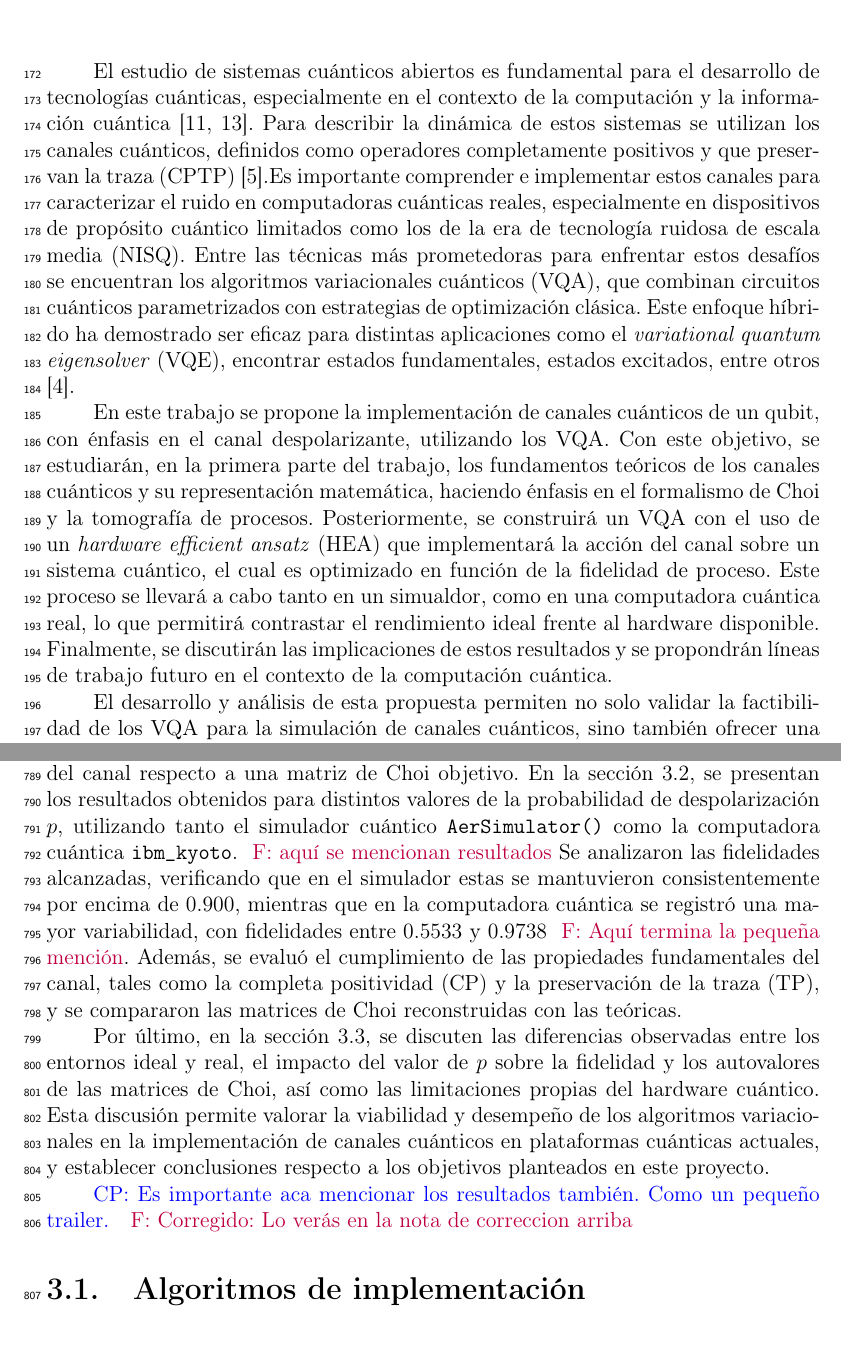
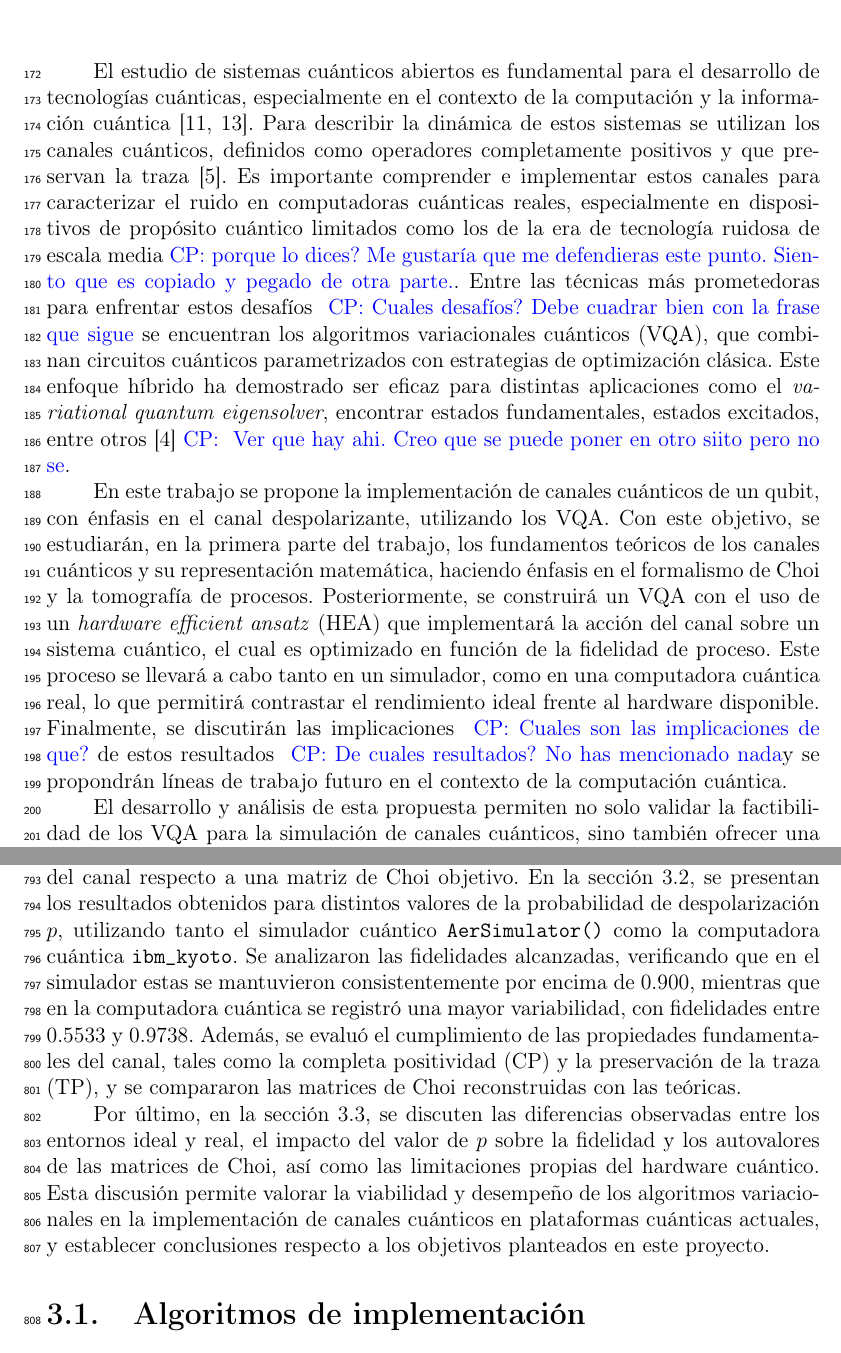
Before and after one commit to f98ch/EPS, a LaTeX thesis (tesis/main.tex): two parts of pages 15 and 47 of 62, joined at a grey line, cut so that both start at the same text. Compiled offline with pdfLaTeX.

```diff
--- a/tesis/main.tex
+++ b/tesis/main.tex
@@ -230,11 +230,44 @@
 % }}}
 \chapter*{INTRODUCCIÓN} % {{{
 \addcontentsline{toc}{chapter}{INTRODUCCIÓN}
-El estudio de sistemas cuánticos abiertos es fundamental para el desarrollo de tecnologías cuánticas, especialmente en el contexto de la computación y la información cuántica \cite{nielsen_chuang_2011, schlosshauer2007decoherence}. Para describir la dinámica de estos sistemas se utilizan los canales cuánticos, definidos como operadores completamente positivos y que preservan la traza (CPTP) \cite{Choi2024}.Es importante comprender e implementar estos canales para caracterizar el ruido en computadoras cuánticas reales, especialmente en dispositivos de propósito cuántico limitados como los de la era de tecnología ruidosa de escala media (NISQ). Entre las técnicas más prometedoras para enfrentar estos desafíos se encuentran los algoritmos variacionales cuánticos (VQA), que combinan circuitos cuánticos parametrizados con estrategias de optimización clásica. Este enfoque híbrido ha demostrado ser eficaz para distintas aplicaciones como el \textit{variational quantum eigensolver} (VQE), encontrar estados fundamentales, estados excitados, entre otros \cite{VQA}.
-
-En este trabajo se propone la implementación de canales cuánticos de un qubit, con énfasis en el canal despolarizante, utilizando los VQA. Con este objetivo, se estudiarán, en la primera parte del trabajo, los fundamentos teóricos de los canales cuánticos y su representación matemática, haciendo énfasis en el formalismo de Choi y la tomografía de procesos. Posteriormente, se construirá un VQA con el uso de un \textit{hardware efficient ansatz} (HEA)  que implementará la acción del canal sobre un sistema cuántico, el cual es optimizado en función  de la fidelidad de proceso. Este proceso se llevará a cabo tanto en un simualdor, como en una computadora cuántica real, lo que permitirá contrastar el rendimiento ideal frente al hardware disponible. Finalmente, se discutirán las implicaciones de estos resultados y se propondrán líneas de trabajo futuro en el contexto de la computación cuántica.
-
-El desarrollo y análisis de esta propuesta permiten no solo validar la factibilidad de los VQA para la simulación de canales cuánticos, sino también ofrecer una herramienta versátil para el diseño de algoritmos tolerantes a errores y estrategias de corrección cuántica.
+El estudio de sistemas cuánticos abiertos es fundamental para el desarrollo de
+tecnologías cuánticas, especialmente en el contexto de la computación y la
+información cuántica \cite{nielsen_chuang_2011, schlosshauer2007decoherence}.
+Para describir la dinámica de estos sistemas se utilizan los canales cuánticos,
+definidos como operadores completamente positivos y que preservan la traza~\cite{Choi2024}. Es importante comprender e implementar estos canales
+para caracterizar el ruido en computadoras cuánticas reales, especialmente en
+dispositivos de propósito cuántico limitados como los de la era de tecnología
+ruidosa de escala media\cpnote{porque lo dices? Me gustaría que me defendieras
+este punto. Siento que es copiado y pegado de otra parte.}. Entre las técnicas
+más prometedoras para
+enfrentar estos desafíos \cpnote{Cuales desafíos? Debe cuadrar bien
+con la frase que sigue} se encuentran los algoritmos
+variacionales cuánticos
+(VQA), que combinan circuitos cuánticos parametrizados con estrategias de
+optimización clásica. Este enfoque híbrido ha demostrado ser eficaz para
+distintas aplicaciones como el \textit{variational quantum eigensolver},
+encontrar estados fundamentales, estados excitados, entre otros \cite{VQA}\cpnote{
+Ver que hay ahi. Creo que se puede poner en otro siito pero no se}.
+
+En este trabajo se propone la implementación de canales cuánticos de un qubit,
+con énfasis en el canal despolarizante, utilizando los VQA. Con este objetivo,
+se estudiarán, en la primera parte del trabajo, los fundamentos teóricos de los
+canales cuánticos y su representación matemática, haciendo énfasis en el
+formalismo de Choi y la tomografía de procesos. Posteriormente, se construirá
+un VQA con el uso de un \textit{hardware efficient ansatz} (HEA)  que
+implementará la acción del canal sobre un sistema cuántico, el cual es
+optimizado en función  de la fidelidad de proceso. Este proceso se llevará a
+cabo tanto en un simulador, como en una computadora cuántica real, lo que
+permitirá contrastar el rendimiento ideal frente al hardware disponible.
+Finalmente, se discutirán las implicaciones \cpnote{Cuales son las implicaciones de que?}
+de estos resultados \cpnote{De cuales
+resultados? No has mencionado nada}y se propondrán
+líneas de trabajo futuro en el contexto de la computación cuántica.
+
+El desarrollo y análisis de esta propuesta permiten no solo validar la
+factibilidad de los VQA para la simulación de canales cuánticos, sino también
+ofrecer una herramienta versátil para el diseño de algoritmos tolerantes a
+errores y estrategias de corrección cuántica.
 \cpnote{Esta es la intro total? Me parece que el primer parrafo y el segundo no están
 bien conectados} \felnote{Corregido: Redacté la introducción final en esta iteración.}
 
@@ -1450,10 +1483,3 @@
 % }}}
 \chapter{RESULTADOS PARA EL CANAL DESPOLARIZANTE DE UN QUBIT } \label{cap:resultados} % {{{
 % Introducción % {{{
-Este capítulo presenta los resultados de la implementación del canal despolarizante (DP) de un qubit mediante algoritmos variacionales cuánticos (VQA), como fue planteado en el Capítulo~\ref{cap:algoritmos_variacionales}. En la sección~\ref{sec:algoritmos_vqa}, se describe la programación del VQA en Python utilizando la librería Qiskit, detallando las funciones empleadas para construir el circuito, ejecutar la tomografía de proceso y optimizar la fidelidad del canal respecto a una matriz de Choi objetivo.  En la sección \ref{sec:resultados_dp}, se presentan los resultados obtenidos para distintos valores de la probabilidad de despolarización $p$, utilizando tanto el simulador cuántico \texttt{AerSimulator()} como la computadora cuántica \texttt{ibm\_kyoto}.  \felnote{aquí se mencionan resultados }Se analizaron las fidelidades alcanzadas, verificando que en el simulador estas se mantuvieron consistentemente por encima de 0.900, mientras que en la computadora cuántica se registró una mayor variabilidad, con fidelidades entre 0.5533 y 0.9738 \felnote{Aquí termina la pequeña mención}. Además, se evaluó el cumplimiento de las propiedades fundamentales del canal, tales como la completa positividad (CP) y la preservación de la traza (TP), y se compararon las matrices de Choi reconstruidas con las teóricas.
-
-Por último, en la sección~\ref{sec:discusion_dp}, se discuten las diferencias observadas entre los entornos ideal y real, el impacto del valor de $p$ sobre la fidelidad y los autovalores de las matrices de Choi, así como las limitaciones propias del hardware cuántico. Esta discusión permite valorar la viabilidad y desempeño de los algoritmos variacionales en la implementación de canales cuánticos en plataformas cuánticas actuales, y establecer conclusiones respecto a los objetivos planteados en este proyecto.
-
-
-
-\cpnote{Es importante aca mencionar los resultados también. Como un pequeño trailer. } \felnote{Corregido: Lo verás en la nota de correccion arriba }
@@ -1460,3 +1490,28 @@
+Python utilizando la librería Qiskit, detallando las funciones empleadas para
+construir el circuito, ejecutar la tomografía de proceso y optimizar la
+fidelidad del canal respecto a una matriz de Choi objetivo.  En la sección
+\ref{sec:resultados_dp}, se presentan los resultados obtenidos para distintos
+valores de la probabilidad de despolarización $p$, utilizando tanto el
+simulador cuántico \texttt{AerSimulator()} como la computadora cuántica
+\texttt{ibm\_kyoto}. Se analizaron las
+fidelidades alcanzadas, verificando que en el simulador estas se mantuvieron
+consistentemente por encima de 0.900, mientras que en la computadora cuántica
+se registró una mayor variabilidad, con fidelidades entre 0.5533 y 0.9738.
+Además, se evaluó el cumplimiento de
+las propiedades fundamentales del canal, tales como la completa positividad
+(CP) y la preservación de la traza (TP), y se compararon las matrices de Choi
+reconstruidas con las teóricas.
+
+Por último, en la sección~\ref{sec:discusion_dp}, se discuten las diferencias
+observadas entre los entornos ideal y real, el impacto del valor de $p$ sobre
+la fidelidad y los autovalores de las matrices de Choi, así como las
+limitaciones propias del hardware cuántico. Esta discusión permite valorar la
+viabilidad y desempeño de los algoritmos variacionales en la implementación de
+canales cuánticos en plataformas cuánticas actuales, y establecer conclusiones
+respecto a los objetivos planteados en este proyecto.
+
+
+
 % }}}
 \section{Algoritmos de implementación} % {{{
 \label{sec:algoritmos_vqa}
```
Also changed, not shown: tesis/main.tex (8 more changed lines).
